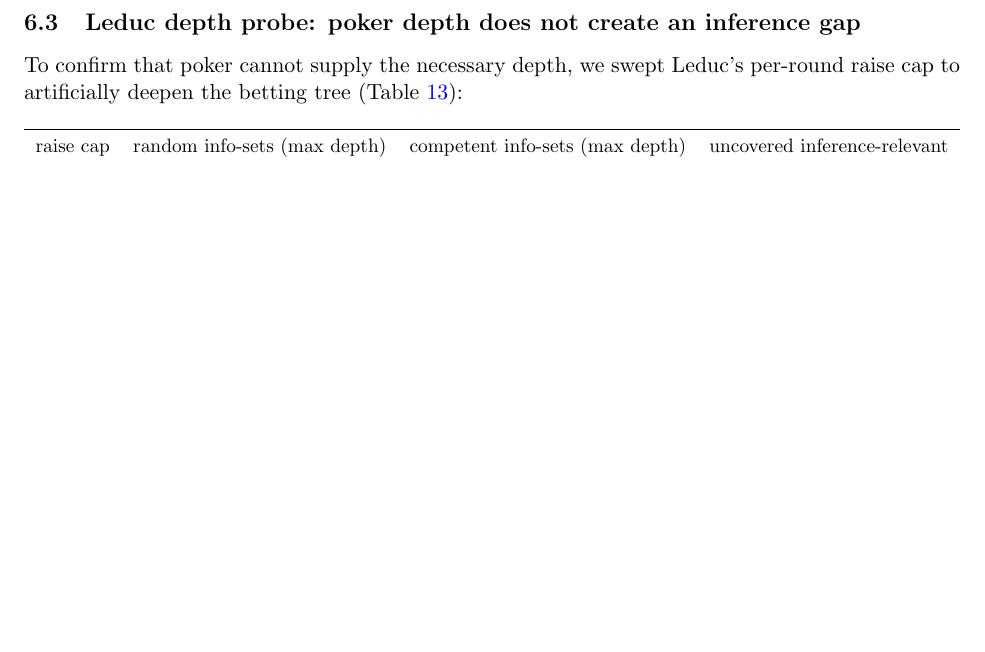
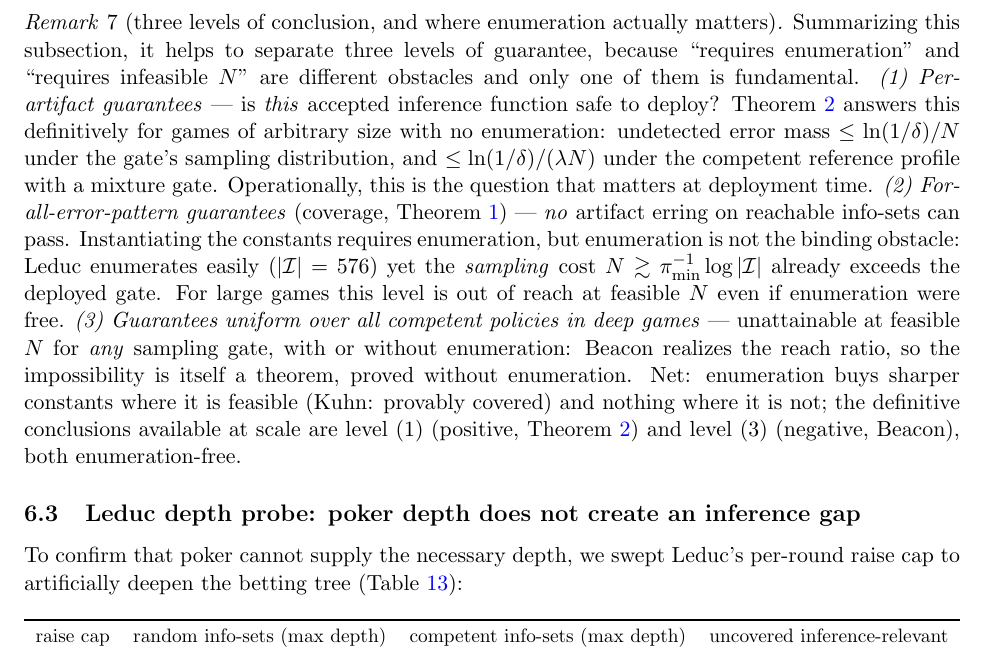
Before and after one commit to JaviMaligno/code-world-models, a LaTeX paper (docs/paper/arxiv-submission/main.tex): part of page 25 of 36, cut at the place of the change, the shorter picture padded with empty space. Compiled offline with pdfLaTeX.

Commit message:
docs(paper): add three-levels-of-guarantee remark closing Sec. 6.2
Separates per-artifact guarantees (enumeration-free, Theorem 2), for-all-
error-pattern coverage (enumerative constants, but sampling cost is the
binding obstacle, not enumeration), and uniform-over-competent-policies
guarantees (impossible at feasible N regardless of enumeration; Beacon).
Mirrored in preprint-draft.md; PDF and arXiv tarball rebuilt (36 pp).

Co-Authored-By: Claude Fable 5 <noreply@anthropic.com>
Claude-Session: https://claude.ai/code/session_01A4figHWZytisKtccGpFCYm

```diff
--- a/docs/paper/arxiv-submission/main.tex
+++ b/docs/paper/arxiv-submission/main.tex
@@ -730,6 +730,11 @@ The $b^{\bar d}$ transfer factor in Corollary~\ref{cor:reachratio} is not slack
 A coverage gap requires $b^{\dmax} \gg N$ at feasible $N$ --- large branching and/or large depth --- with a competent policy that concentrates reach on a deep region of $\rho$-measure $\ll 1/N$. In game-theoretic terms, the gap lives on info-sets reached with negligible probability under the \textbf{sampling policy} but on-path under \textbf{optimal play} --- off-equilibrium-path-style info-sets that the verification distribution does not constrain (it places negligible sampling mass there, so errors there go unpenalized). This is the imperfect-information analogue of the rare-rule condition: a region that random play almost never samples but competent play reliably visits. Theorem~\ref{thm:errormass} makes the requirement quantitative: a gate-passing artifact's error region has sampling hit mass $\leq \ln(1/\delta)/N$, so a gap requires the deployment policy to concentrate constant hit probability on a region of sampling hit mass below $\ln(1/\delta)/N$ --- a realized reach ratio $\gtrsim N$.
 \end{corollary}
 
+\begin{remark}[three levels of conclusion, and where enumeration actually matters]
+\label{rem:threelevels}
+Summarizing this subsection, it helps to separate three levels of guarantee, because ``requires enumeration'' and ``requires infeasible $N$'' are different obstacles and only one of them is fundamental. \emph{(1) Per-artifact guarantees} --- is \emph{this} accepted inference function safe to deploy? Theorem~\ref{thm:errormass} answers this definitively for games of arbitrary size with no enumeration: undetected error mass $\leq \ln(1/\delta)/N$ under the gate's sampling distribution, and $\leq \ln(1/\delta)/(\lambda N)$ under the competent reference profile with a mixture gate. Operationally, this is the question that matters at deployment time. \emph{(2) For-all-error-pattern guarantees} (coverage, Theorem~\ref{thm:coverage}) --- \emph{no} artifact erring on reachable info-sets can pass. Instantiating the constants requires enumeration, but enumeration is not the binding obstacle: Leduc enumerates easily ($|\Ireach| = 576$) yet the \emph{sampling} cost $N \gtrsim \pi_{\min}^{-1} \log|\Ireach|$ already exceeds the deployed gate. For large games this level is out of reach at feasible $N$ even if enumeration were free. \emph{(3) Guarantees uniform over all competent policies in deep games} --- unattainable at feasible $N$ for \emph{any} sampling gate, with or without enumeration: Beacon realizes the reach ratio, so the impossibility is itself a theorem, proved without enumeration. Net: enumeration buys sharper constants where it is feasible (Kuhn: provably covered) and nothing where it is not; the definitive conclusions available at scale are level (1) (positive, Theorem~\ref{thm:errormass}) and level (3) (negative, Beacon), both enumeration-free.
+\end{remark}
+
 \subsection{Leduc depth probe: poker depth does not create an inference gap}
 
 To confirm that poker cannot supply the necessary depth, we swept Leduc's per-round raise cap to artificially deepen the betting tree (Table~\ref{tab:leducdepth}):
```
Also changed, not shown: docs/paper/main.tex (+5 -0 lines), docs/paper/preprint-draft.md (+2 -0 lines), docs/paper/main.pdf, 1 other file.
